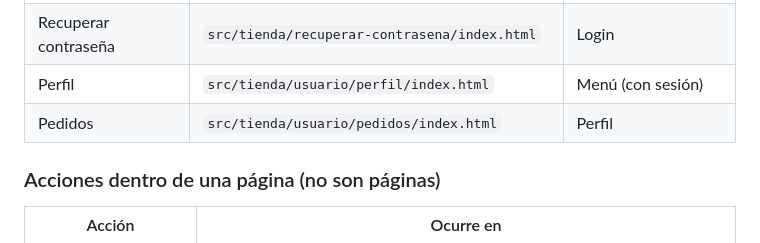
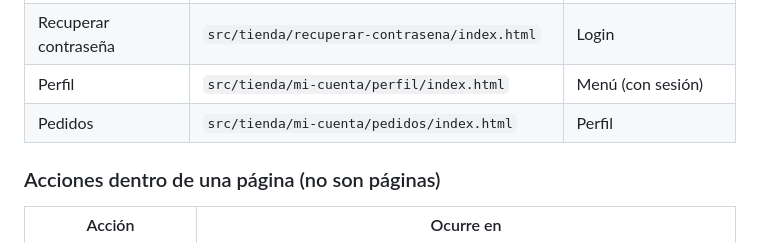
Before and after one commit to argie-fullstack-java-generation-ch14/lumina, a Markdown page: README.md, the part around the change. Drawn GitHub-style.

Commit message:
fix: actualiza rutas de perfil y pedidos en el README.md

```diff
--- a/README.md
+++ b/README.md
@@ -111,8 +111,8 @@ muestra `Perfil`**.
 | Login | `src/tienda/login/index.html` | Menú (sin sesión), perfil |
 | Registro | `src/tienda/registro/index.html` | Login |
 | Recuperar contraseña | `src/tienda/recuperar-contrasena/index.html` | Login |
-| Perfil | `src/tienda/usuario/perfil/index.html` | Menú (con sesión) |
-| Pedidos | `src/tienda/usuario/pedidos/index.html` | Perfil |
+| Perfil | `src/tienda/mi-cuenta/perfil/index.html` | Menú (con sesión) |
+| Pedidos | `src/tienda/mi-cuenta/pedidos/index.html` | Perfil |
 
 ### Acciones dentro de una página (no son páginas)
 
```
